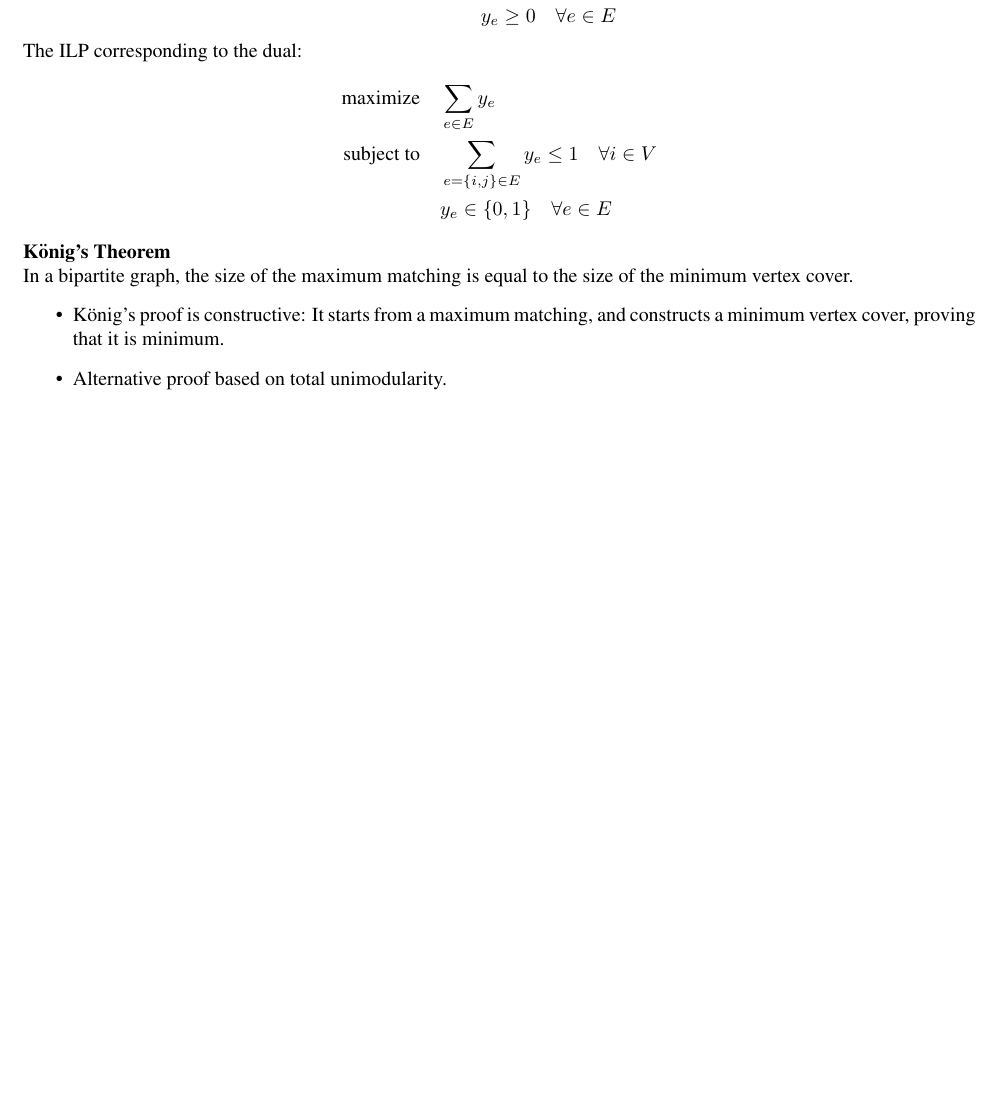
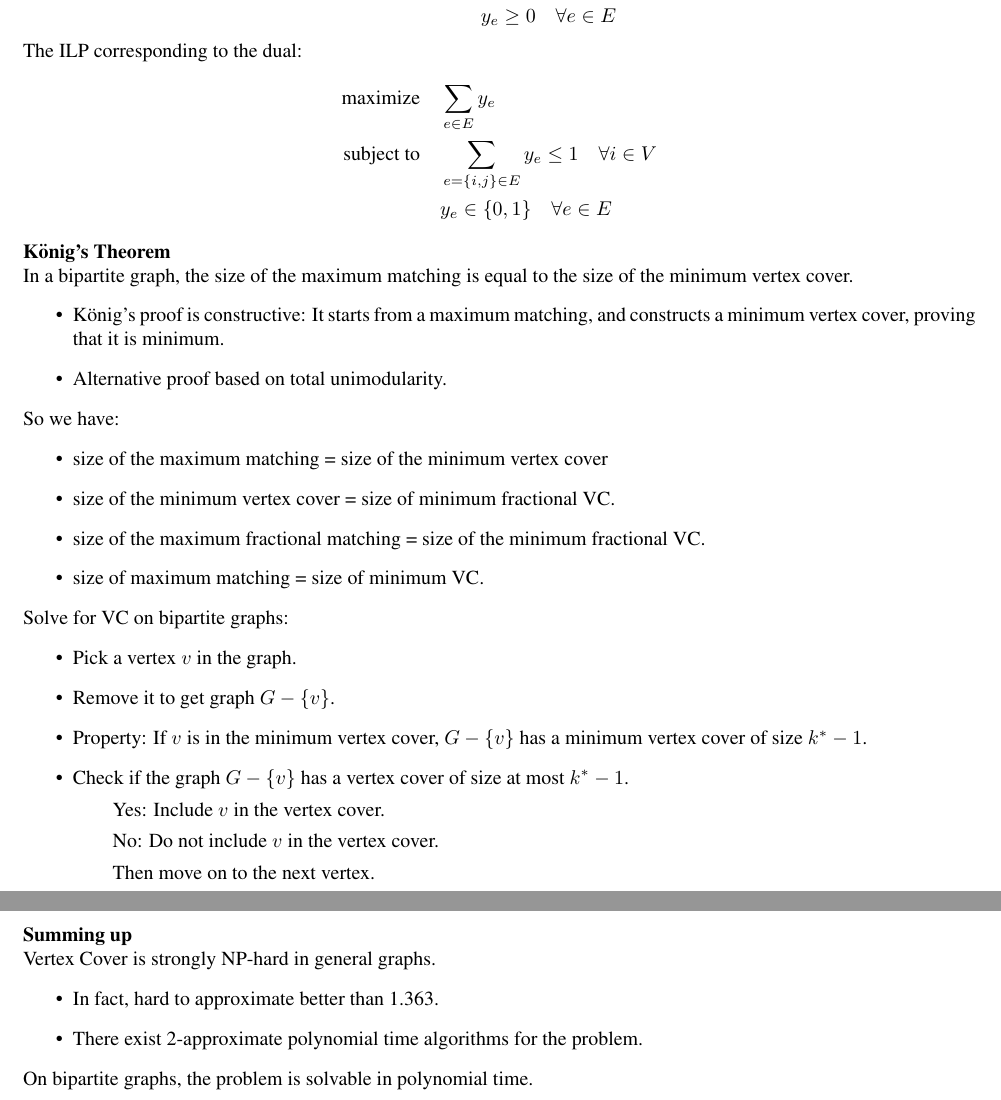
Before and after one commit to Vince-Liuss/Report-COMP523, a LaTeX thesis (main.tex): part of page 47 of 47 before the commit and two parts of pages 47 and 48 of 48 after it, the two joined at a grey line, cut so that both start at the same text, the shorter picture padded with empty space. Compiled offline with pdfLaTeX.

Commit message:
update 8 files

```diff
--- a/main.tex
+++ b/main.tex
@@ -2373,11 +2373,30 @@ In a bipartite graph, the size of the maximum matching is equal to the size of t
     \item König's proof is constructive: It starts from a maximum matching, and constructs a minimum vertex cover, proving that it is minimum.
     \item Alternative proof based on total unimodularity.
 \end{itemize}
-
-
-
-
-
+So we have:
+\begin{itemize}
+    \item size of the maximum matching = size of the minimum vertex cover
+    \item size of the minimum vertex cover = size of minimum fractional VC.
+    \item size of the maximum fractional matching = size of the minimum fractional VC.
+    \item size of maximum matching = size of minimum VC.
+\end{itemize}
+Solve for VC on bipartite graphs:
+\begin{itemize}
+    \item Pick a vertex $v$ in the graph.
+    \item Remove it to get graph $G-\{v\}$.
+    \item Property: If $v$ is in the minimum vertex cover, $G-\{v\}$ has a minimum vertex cover of size $k^*-1$.
+    \item Check if the graph $G-\{v\}$ has a vertex cover of size at most $k^*-1$.
+    \subitem Yes: Include $v$ in the vertex cover.
+    \subitem No: Do not include $v$ in the vertex cover.
+    \subitem Then move on to the next vertex.
+\end{itemize}
+\textbf{Summing up}\\
+Vertex Cover is strongly NP-hard in general graphs.
+\begin{itemize}
+    \item In fact, hard to approximate better than 1.363.
+    \item There exist 2-approximate polynomial time algorithms for the problem.
+\end{itemize}
+On bipartite graphs, the problem is solvable in polynomial time.
 
 
 
```
Also changed, not shown: main.pdf, 4 other files.
